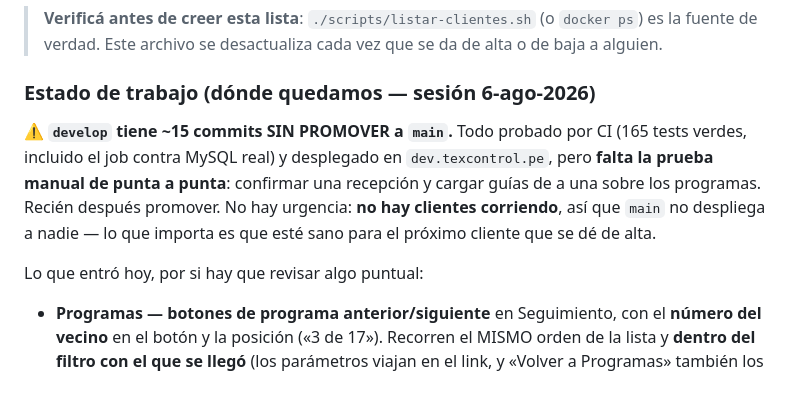
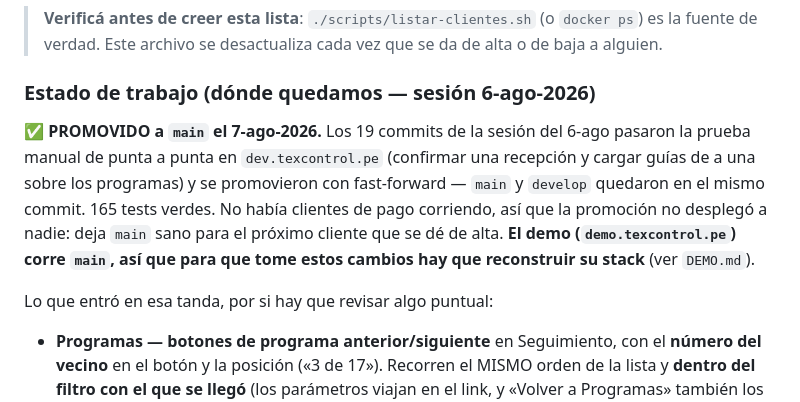
Before and after one commit to Jlynch23/textil-inventario, a Markdown page: CLAUDE.md, the part around the change. Drawn GitHub-style.

Commit message:
docs(claude): marcar la tanda del 6-ago como promovida a main
La seccion de estado avisaba que develop tenia ~15 commits sin promover y
que faltaba la prueba manual de punta a punta. Ya se hizo: se promovieron
los 19 commits con fast-forward, main y develop quedan en el mismo commit.

Se deja anotado que el demo corre main y hay que reconstruir su stack para
que tome los cambios.

Co-Authored-By: Claude Opus 5 <noreply@anthropic.com>
Claude-Session: https://claude.ai/code/session_012HoYD7ZLnUBF8SUsYJFCBc

```diff
--- a/CLAUDE.md
+++ b/CLAUDE.md
@@ -408,13 +408,14 @@ Estado actual (ago-2026): **en vivo** en `texcontrol.pe` (dominio + HTTPS wildca
 
 ### Estado de trabajo (dónde quedamos — sesión 6-ago-2026)
 
-**⚠️ `develop` tiene ~15 commits SIN PROMOVER a `main`.** Todo probado por CI (165 tests verdes,
-incluido el job contra MySQL real) y desplegado en `dev.texcontrol.pe`, pero **falta la prueba
-manual de punta a punta**: confirmar una recepción y cargar guías de a una sobre los programas.
-Recién después promover. No hay urgencia: **no hay clientes corriendo**, así que `main` no despliega
-a nadie — lo que importa es que esté sano para el próximo cliente que se dé de alta.
+**✅ PROMOVIDO a `main` el 7-ago-2026.** Los 19 commits de la sesión del 6-ago pasaron la prueba
+manual de punta a punta en `dev.texcontrol.pe` (confirmar una recepción y cargar guías de a una
+sobre los programas) y se promovieron con fast-forward — `main` y `develop` quedaron en el mismo
+commit. 165 tests verdes. No había clientes de pago corriendo, así que la promoción no desplegó a
+nadie: deja `main` sano para el próximo cliente que se dé de alta. **El demo (`demo.texcontrol.pe`)
+corre `main`, así que para que tome estos cambios hay que reconstruir su stack** (ver `DEMO.md`).
 
-Lo que entró hoy, por si hay que revisar algo puntual:
+Lo que entró en esa tanda, por si hay que revisar algo puntual:
 - **Programas — botones de programa anterior/siguiente** en Seguimiento, con el **número del
   vecino** en el botón y la posición («3 de 17»). Recorren el MISMO orden de la lista y **dentro
   del filtro con el que se llegó** (los parámetros viajan en el link, y «Volver a Programas»
```
